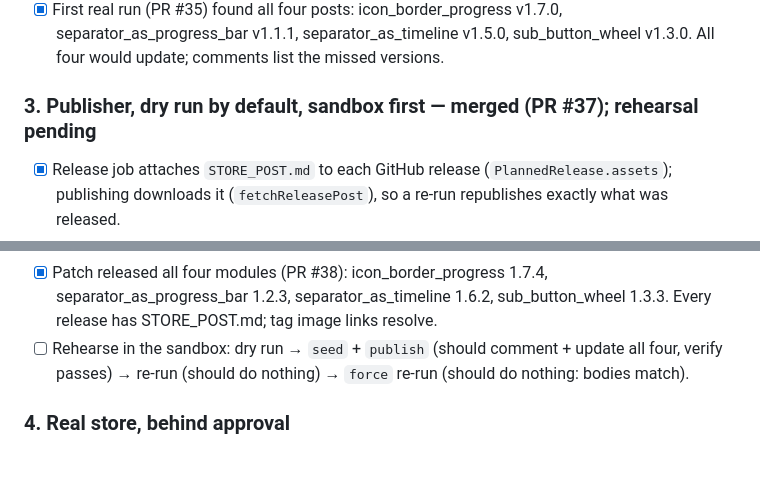
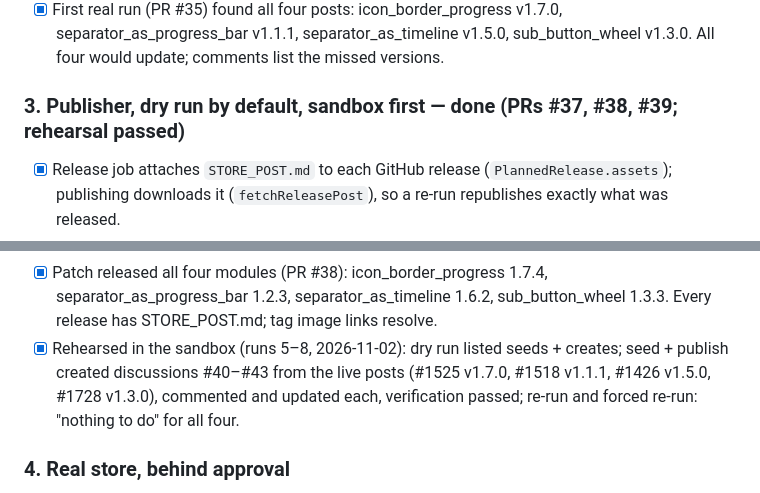
Before and after one commit to lsmarsden/bubble-card-modules, a Markdown page: docs/module-store/PLAN.md, 2 parts joined by grey strips. Rendered like a GitHub page; blank space fills up the shorter version.

Commit message:
Module store plan: sandbox rehearsal passed
Co-Authored-By: Claude Opus 5.5 <noreply@anthropic.com>
Claude-Session: https://claude.ai/code/session_0121bsCTF2N4M8PqpwkXFHME

```diff
--- a/docs/module-store/PLAN.md
+++ b/docs/module-store/PLAN.md
@@ -80,7 +80,7 @@ No secret, publishes nothing.
 - [x] First real run (PR #35) found all four posts: icon_border_progress v1.7.0, separator_as_progress_bar v1.1.1,
       separator_as_timeline v1.5.0, sub_button_wheel v1.3.0. All four would update; comments list the missed versions.
 
-### 3. Publisher, dry run by default, sandbox first — merged (PR #37); rehearsal pending
+### 3. Publisher, dry run by default, sandbox first — done (PRs #37, #38, #39; rehearsal passed)
 
 - [x] Release job attaches `STORE_POST.md` to each GitHub release (`PlannedRelease.assets`); publishing downloads it
       (`fetchReleasePost`), so a re-run republishes exactly what was released.
@@ -96,8 +96,9 @@ No secret, publishes nothing.
       "Share your Modules" category (enabled by lsmarsden 2026-11-02).
 - [x] Patch released all four modules (PR #38): icon_border_progress 1.7.4, separator_as_progress_bar 1.2.3,
       separator_as_timeline 1.6.2, sub_button_wheel 1.3.3. Every release has STORE_POST.md; tag image links resolve.
-- [ ] Rehearse in the sandbox: dry run → `seed` + `publish` (should comment + update all four, verify passes) → re-run
-      (should do nothing) → `force` re-run (should do nothing: bodies match).
+- [x] Rehearsed in the sandbox (runs 5–8, 2026-11-02): dry run listed seeds + creates; seed + publish created
+      discussions #40–#43 from the live posts (#1525 v1.7.0, #1518 v1.1.1, #1426 v1.5.0, #1728 v1.3.0), commented and
+      updated each, verification passed; re-run and forced re-run: "nothing to do" for all four.
 
 ### 4. Real store, behind approval
 
```
